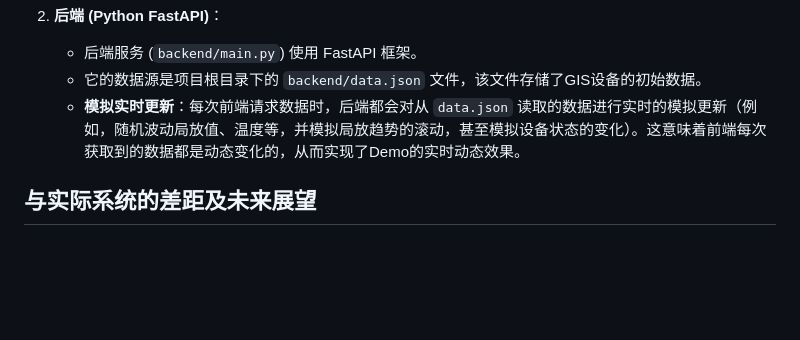
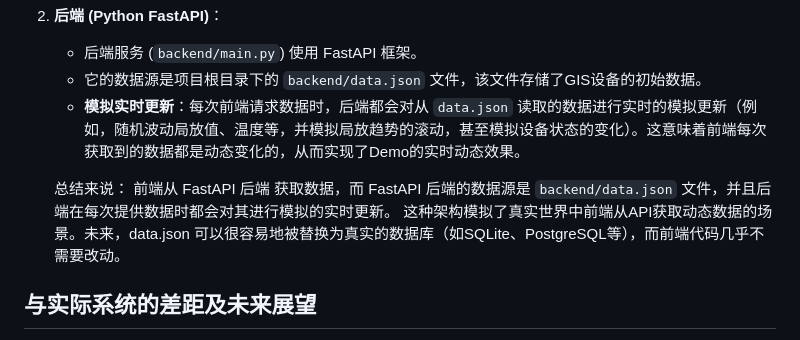
Before and after one commit to yangyuqing15715165798/gis-monitoring-front-backend-svm, a Markdown page: README.md, the part around the change. GitHub-like rendering; blank space fills up the shorter version.

Commit message:
"Update_README_manually"

```diff
--- a/README.md
+++ b/README.md
@@ -37,6 +37,12 @@
     *   后端服务 (`backend/main.py`) 使用 FastAPI 框架。
     *   它的数据源是项目根目录下的 `backend/data.json` 文件，该文件存储了GIS设备的初始数据。
     *   **模拟实时更新**：每次前端请求数据时，后端都会对从 `data.json` 读取的数据进行实时的模拟更新（例如，随机波动局放值、温度等，并模拟局放趋势的滚动，甚至模拟设备状态的变化）。这意味着前端每次获取到的数据都是动态变化的，从而实现了Demo的实时动态效果。
+
+    总结来说：
+  前端从 FastAPI 后端 获取数据，而 FastAPI 后端的数据源是 `backend/data.json`
+  文件，并且后端在每次提供数据时都会对其进行模拟的实时更新。
+  这种架构模拟了真实世界中前端从API获取动态数据的场景。未来，data.json
+  可以很容易地被替换为真实的数据库（如SQLite、PostgreSQL等），而前端代码几乎不需要改动。
 
 ## 与实际系统的差距及未来展望
 
```
